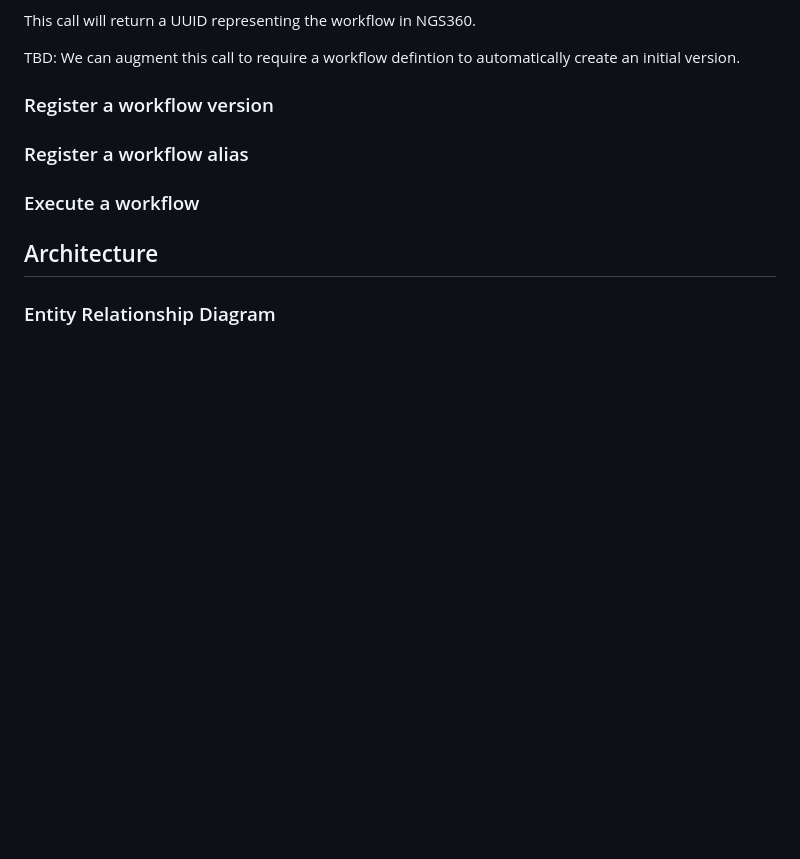
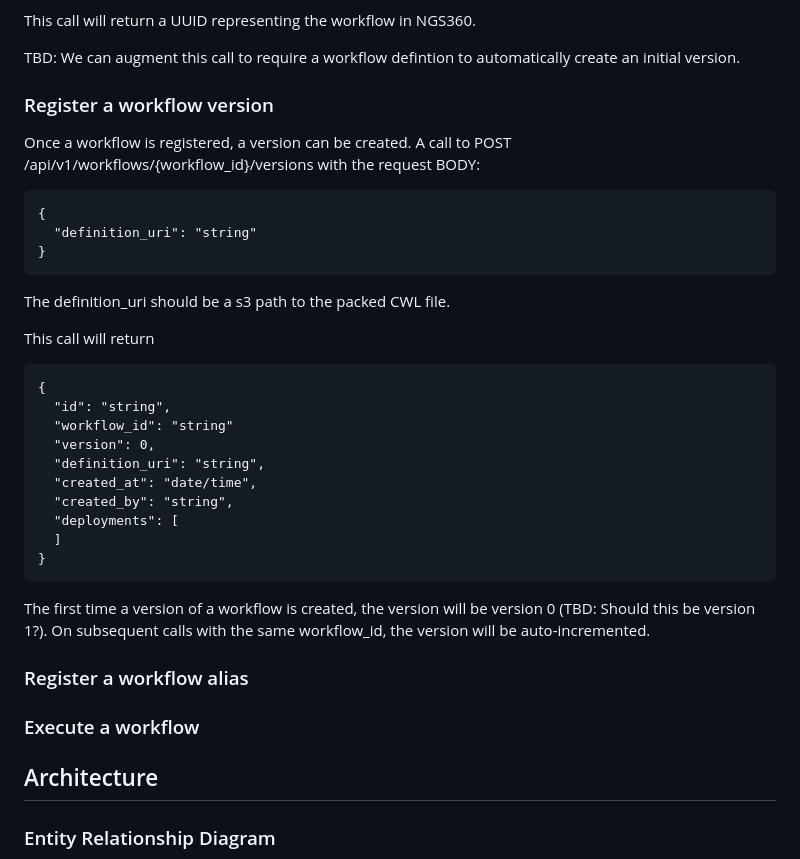
Before and after one commit to NGS360/APIServer, a Markdown page: docs/WORKFLOWS_AND_PIPELINES.md, the part around the change. Drawn GitHub-style; blank space fills up the shorter version.

Commit message:
Document workflow version registration process
Added details on registering a workflow version, including the API call structure and response format.

````diff
--- a/docs/WORKFLOWS_AND_PIPELINES.md
+++ b/docs/WORKFLOWS_AND_PIPELINES.md
@@ -41,7 +41,30 @@ TBD: We can augment this call to require a workflow defintion to automatically c
 
 ### Register a workflow version
 
+Once a workflow is registered, a version can be created.  A call to POST /api/v1/workflows/{workflow_id}/versions with the request BODY:
+```
+{
+  "definition_uri": "string"
+}
+```
 
+The definition_uri should be a s3 path to the packed CWL file.
+
+This call will return
+```
+{
+  "id": "string",
+  "workflow_id": "string"
+  "version": 0,
+  "definition_uri": "string",
+  "created_at": "date/time",
+  "created_by": "string",
+  "deployments": [
+  ]
+}
+```
+
+The first time a version of a workflow is created, the version will be version 0 (TBD: Should this be version 1?).  On subsequent calls with the same workflow_id, the version will be auto-incremented.
 
 ### Register a workflow alias
 
````
